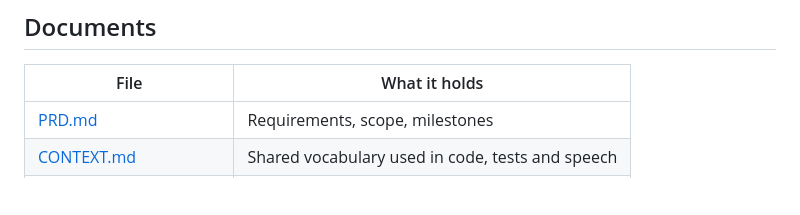
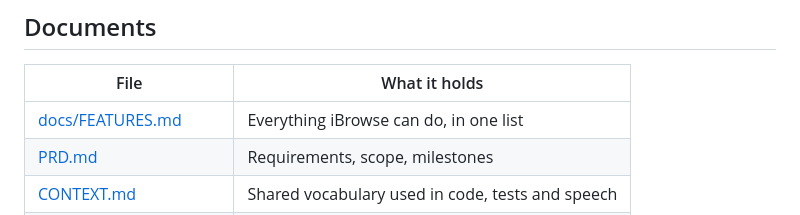
Before and after one commit to srksourabh/ibrowse, a Markdown page: README.md, the part around the change. Drawn GitHub-style; blank space fills up the shorter version.

Commit message:
docs: list everything iBrowse can do in docs/FEATURES.md
Co-Authored-By: Claude Opus 5.5 <noreply@anthropic.com>

```diff
--- a/README.md
+++ b/README.md
@@ -136,6 +136,7 @@ Everything runs on your device. Nothing is sent anywhere unless you turn on a Go
 
 | File | What it holds |
 |---|---|
+| [docs/FEATURES.md](docs/FEATURES.md) | Everything iBrowse can do, in one list |
 | [PRD.md](PRD.md) | Requirements, scope, milestones |
 | [CONTEXT.md](CONTEXT.md) | Shared vocabulary used in code, tests and speech |
 | [CLAUDE.md](CLAUDE.md) | Working rules for AI agents and contributors |
```
Also changed, not shown: docs/FEATURES.md (added, +176 -0 lines).
